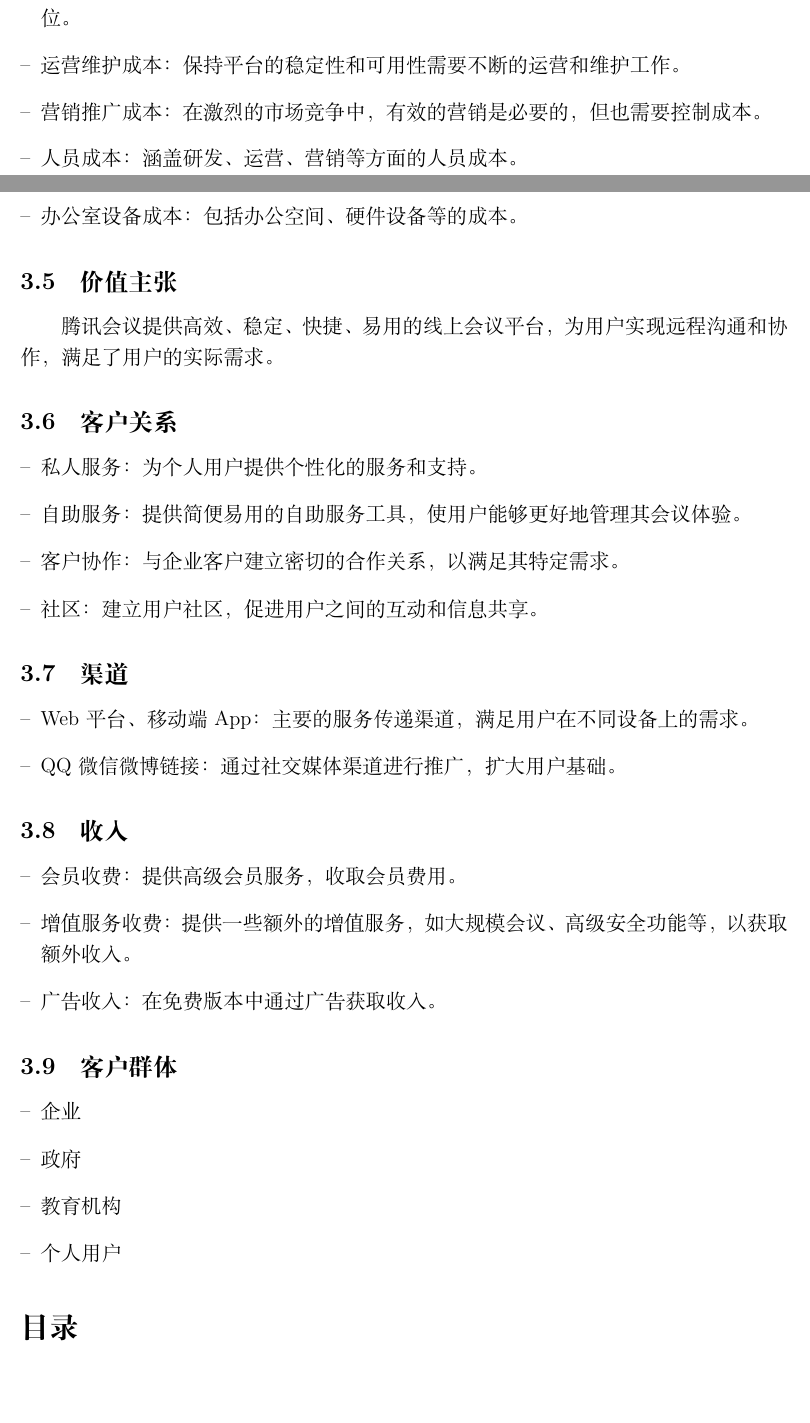
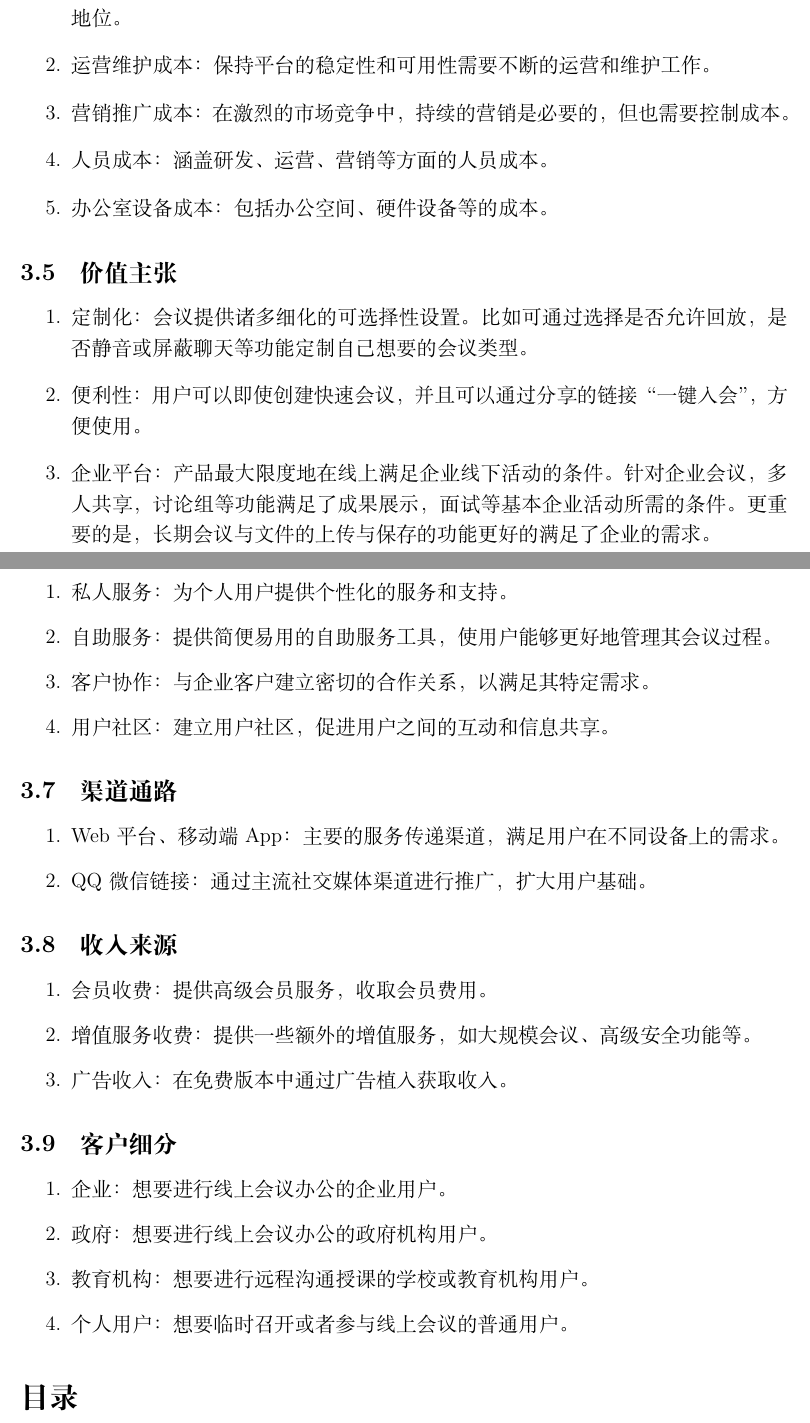
Before and after one commit to wodemaster-NJUSE/NJUSE-Demand-and-business-model-innovation, a LaTeX document (项目启动.tex): two parts of pages 4 and 5 of 6 before the commit and two parts of pages 5 and 6 of 6 after it, joined at a grey line, cut so that both start at the same text, the shorter picture padded with empty space. Compiled offline with XeLaTeX.

Commit message:
完善了第三部分和画布

```diff
--- a/项目启动.tex
+++ b/项目启动.tex
@@ -7,6 +7,7 @@
 \usepackage{setspace}
 \usepackage{amsmath} % 用于数学公式
 \usepackage{graphicx} % 用于插入图片
+\usepackage{float}
 \usepackage{lipsum} % 用于生成虚拟文本
 \usepackage{ctex} % 导入 ctex 包以支持中文
 \usepackage{titlesec} % 导入 titlesec 包以定制标题样式
@@ -30,7 +31,6 @@
 
 % 文档信息
 \title{项目启动文档}
-\author{软件学院:程智镝,刘辉,陈凌,李忠信}
 \date{\today}
 
 \begin{document}
@@ -106,44 +110,48 @@
 
 \subsection{成本结构}
-\begin{itemize}[label=--, left=0pt]
+\begin{enumerate}
     \item 研发创新成本：高水平的研发投入是必不可少的，以确保平台的不断创新和领先地位。
     \item 运营维护成本：保持平台的稳定性和可用性需要不断的运营和维护工作。
-    \item 营销推广成本：在激烈的市场竞争中，有效的营销是必要的，但也需要控制成本。
+    \item 营销推广成本：在激烈的市场竞争中，持续的营销是必要的，但也需要控制成本。
     \item 人员成本：涵盖研发、运营、营销等方面的人员成本。
     \item 办公室设备成本：包括办公空间、硬件设备等的成本。
-\end{itemize}
+\end{enumerate}
 
 \subsection{价值主张}
-腾讯会议提供高效、稳定、快捷、易用的线上会议平台，为用户实现远程沟通和协作，满足了用户的实际需求。
+\begin{enumerate}
+	\item 定制化：会议提供诸多细化的可选择性设置。比如可通过选择是否允许回放，是否静音或屏蔽聊天等功能定制自己想要的会议类型。
+	\item 便利性：用户可以即使创建快速会议，并且可以通过分享的链接“一键入会”，方便使用。
+	\item 企业平台：产品最大限度地在线上满足企业线下活动的条件。针对企业会议，多人共享，讨论组等功能满足了成果展示，面试等基本企业活动所需的条件。更重要的是，长期会议与文件的上传与保存的功能更好的满足了企业的需求。
+\end{enumerate}
 
 \subsection{客户关系}
-\begin{itemize}[label=--, left=0pt]
+\begin{enumerate}
     \item 私人服务：为个人用户提供个性化的服务和支持。
-    \item 自助服务：提供简便易用的自助服务工具，使用户能够更好地管理其会议体验。
+    \item 自助服务：提供简便易用的自助服务工具，使用户能够更好地管理其会议过程。
     \item 客户协作：与企业客户建立密切的合作关系，以满足其特定需求。
-    \item 社区：建立用户社区，促进用户之间的互动和信息共享。
-\end{itemize}
+    \item 用户社区：建立用户社区，促进用户之间的互动和信息共享。
+\end{enumerate}
 
-\subsection{渠道}
-\begin{itemize}[label=--, left=0pt]
+\subsection{渠道通路}
+\begin{enumerate}
     \item Web平台、移动端App：主要的服务传递渠道，满足用户在不同设备上的需求。
-    \item QQ微信微博链接：通过社交媒体渠道进行推广，扩大用户基础。
-\end{itemize}
+    \item QQ微信链接：通过主流社交媒体渠道进行推广，扩大用户基础。
+\end{enumerate}
 
-\subsection{收入}
-\begin{itemize}[label=--, left=0pt]
+\subsection{收入来源}
+\begin{enumerate}
     \item 会员收费：提供高级会员服务，收取会员费用。
-    \item 增值服务收费：提供一些额外的增值服务，如大规模会议、高级安全功能等，以获取额外收入。
-    \item 广告收入：在免费版本中通过广告获取收入。
-\end{itemize}
+    \item 增值服务收费：提供一些额外的增值服务，如大规模会议、高级安全功能等。
+    \item 广告收入：在免费版本中通过广告植入获取收入。
+\end{enumerate}
 
-\subsection{客户群体}
-\begin{itemize}[label=--, left=0pt]
-    \item 企业
-    \item 政府
-    \item 教育机构
-    \item 个人用户
-\end{itemize}
+\subsection{客户细分}
+\begin{enumerate}
+    \item 企业：想要进行线上会议办公的企业用户。
+    \item 政府：想要进行线上会议办公的政府机构用户。
+    \item 教育机构：想要进行远程沟通授课的学校或教育机构用户。
+    \item 个人用户：想要临时召开或者参与线上会议的普通用户。
+\end{enumerate}
 % 添加目录
 \tableofcontents
 \section{要点关联}
```
Also changed, not shown: 腾讯会议画布.png (added), 项目启动.pdf, 项目启动.tex (48 more changed lines), 4 other files.
